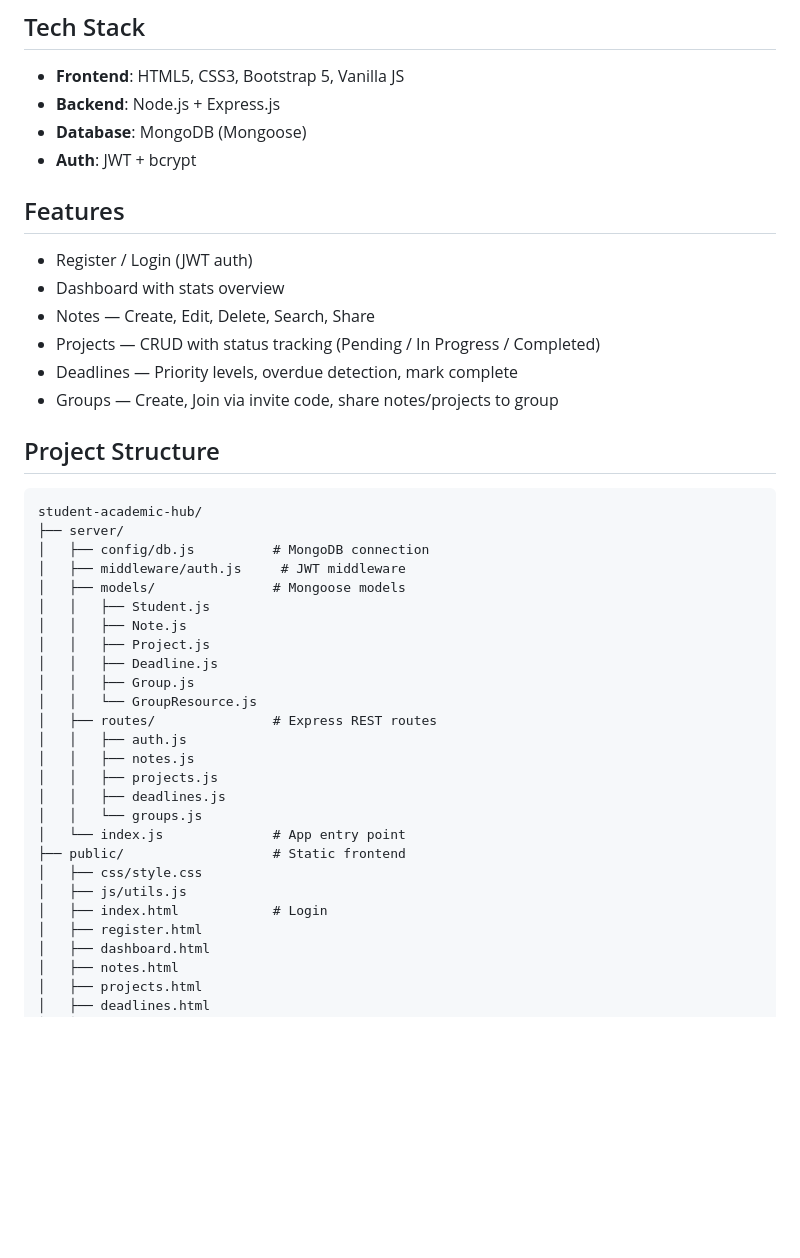
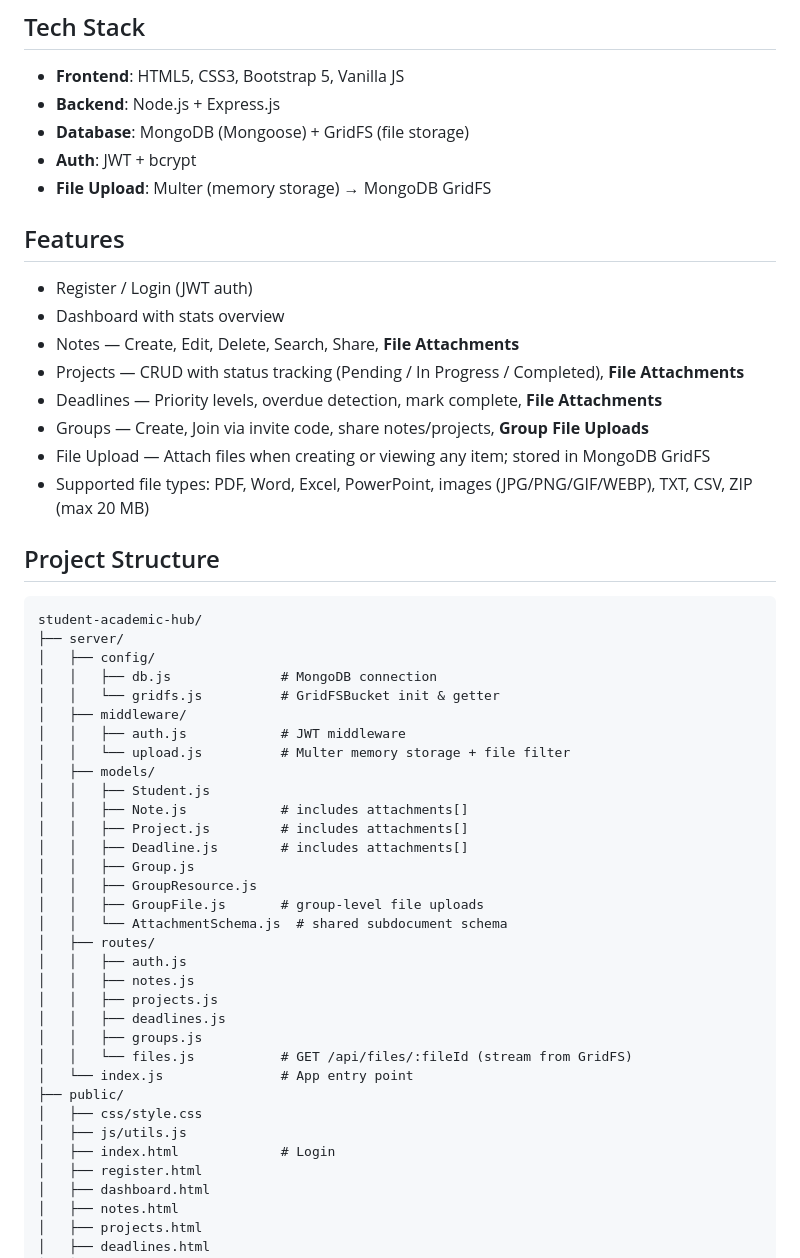
Before and after one commit to Shiva0208/student-academic-hub, a Markdown page: README.md, the part around one of its changes. Rendered like a GitHub page; blank space fills up the shorter version.

Commit message:
Update README with file upload features, new API endpoints and project structure
Committed by Shivanand

````diff
--- a/README.md
+++ b/README.md
@@ -5,41 +5,51 @@ A full-stack academic management system for students.
 ## Tech Stack
 - **Frontend**: HTML5, CSS3, Bootstrap 5, Vanilla JS
 - **Backend**: Node.js + Express.js
-- **Database**: MongoDB (Mongoose)
+- **Database**: MongoDB (Mongoose) + GridFS (file storage)
 - **Auth**: JWT + bcrypt
+- **File Upload**: Multer (memory storage) → MongoDB GridFS
 
 ## Features
 - Register / Login (JWT auth)
 - Dashboard with stats overview
-- Notes — Create, Edit, Delete, Search, Share
-- Projects — CRUD with status tracking (Pending / In Progress / Completed)
-- Deadlines — Priority levels, overdue detection, mark complete
-- Groups — Create, Join via invite code, share notes/projects to group
+- Notes — Create, Edit, Delete, Search, Share, **File Attachments**
+- Projects — CRUD with status tracking (Pending / In Progress / Completed), **File Attachments**
+- Deadlines — Priority levels, overdue detection, mark complete, **File Attachments**
+- Groups — Create, Join via invite code, share notes/projects, **Group File Uploads**
+- File Upload — Attach files when creating or viewing any item; stored in MongoDB GridFS
+- Supported file types: PDF, Word, Excel, PowerPoint, images (JPG/PNG/GIF/WEBP), TXT, CSV, ZIP (max 20 MB)
 
 ## Project Structure
 ```
 student-academic-hub/
 ├── server/
-│   ├── config/db.js          # MongoDB connection
-│   ├── middleware/auth.js     # JWT middleware
-│   ├── models/               # Mongoose models
+│   ├── config/
+│   │   ├── db.js              # MongoDB connection
+│   │   └── gridfs.js          # GridFSBucket init & getter
+│   ├── middleware/
+│   │   ├── auth.js            # JWT middleware
+│   │   └── upload.js          # Multer memory storage + file filter
+│   ├── models/
 │   │   ├── Student.js
-│   │   ├── Note.js
-│   │   ├── Project.js
-│   │   ├── Deadline.js
+│   │   ├── Note.js            # includes attachments[]
+│   │   ├── Project.js         # includes attachments[]
+│   │   ├── Deadline.js        # includes attachments[]
 │   │   ├── Group.js
-│   │   └── GroupResource.js
-│   ├── routes/               # Express REST routes
+│   │   ├── GroupResource.js
+│   │   ├── GroupFile.js       # group-level file uploads
+│   │   └── AttachmentSchema.js  # shared subdocument schema
+│   ├── routes/
 │   │   ├── auth.js
 │   │   ├── notes.js
 │   │   ├── projects.js
 │   │   ├── deadlines.js
-│   │   └── groups.js
-│   └── index.js              # App entry point
-├── public/                   # Static frontend
+│   │   ├── groups.js
+│   │   └── files.js           # GET /api/files/:fileId (stream from GridFS)
+│   └── index.js               # App entry point
+├── public/
 │   ├── css/style.css
 │   ├── js/utils.js
-│   ├── index.html            # Login
+│   ├── index.html             # Login
 │   ├── register.html
 │   ├── dashboard.html
 │   ├── notes.html
````
Also changed, not shown: other parts of README.md (+71 -31 lines).
